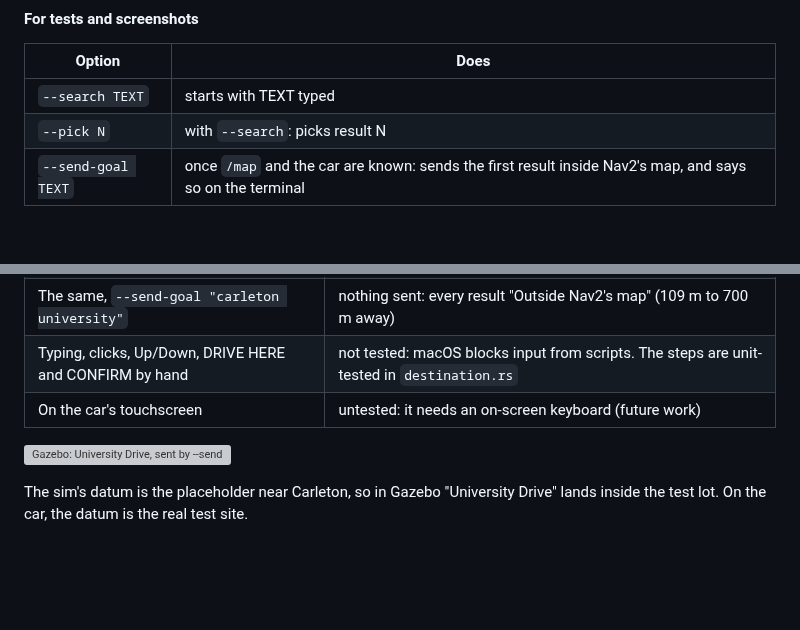
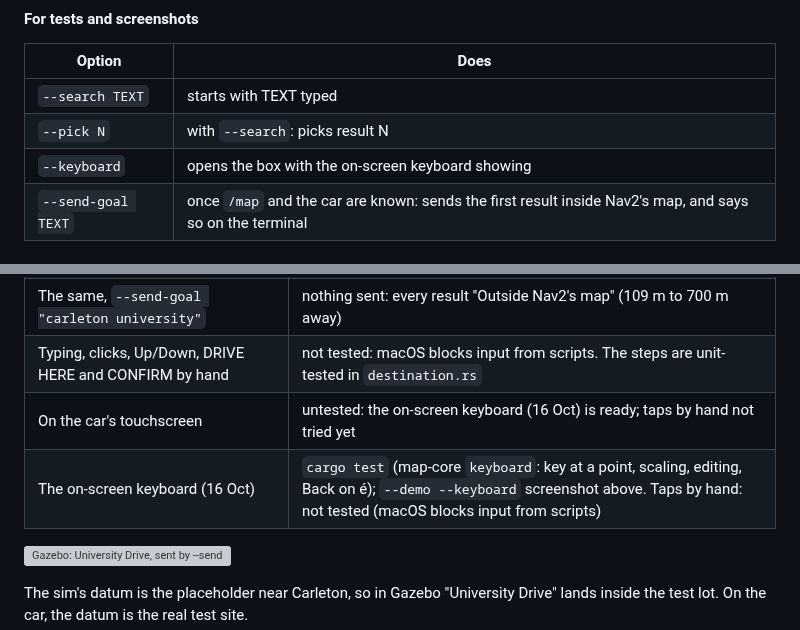
Before and after one commit to AAV-2025-2026/ecolo-av, a Markdown page: docs/hud.md, 2 parts joined by grey strips. Rendered like a GitHub page; blank space fills up the shorter version; grey boxes are pictures that could not be loaded.

```diff
--- a/docs/hud.md
+++ b/docs/hud.md
@@ -309,6 +333,7 @@ Try a search from a terminal: `cargo run --release -p map-core --example search
 |---|---|
 | `--search TEXT` | starts with TEXT typed |
 | `--pick N` | with `--search`: picks result N |
+| `--keyboard` | opens the box with the on-screen keyboard showing |
 | `--send-goal TEXT` | once `/map` and the car are known: sends the first result inside Nav2's map, and says so on the terminal |
 
 #### Tested (15 October, a Mac)
@@ -319,7 +344,8 @@ Try a search from a terminal: `cargo run --release -p map-core --example search
 | Gazebo `test_lot`, headless, private domain: `--send-goal "university drive"` | sent x 59.27, y 11.90 m; `bt_navigator`: "Begin navigating from current location (0.06, 0.09) to (59.27, 11.90)"; then "Goal succeeded" |
 | The same, `--send-goal "carleton university"` | nothing sent: every result "Outside Nav2's map" (109 m to 700 m away) |
 | Typing, clicks, Up/Down, DRIVE HERE and CONFIRM by hand | not tested: macOS blocks input from scripts. The steps are unit-tested in `destination.rs` |
-| On the car's touchscreen | untested: it needs an on-screen keyboard (future work) |
+| On the car's touchscreen | untested: the on-screen keyboard (16 Oct) is ready; taps by hand not tried yet |
+| The on-screen keyboard (16 Oct) | `cargo test` (map-core `keyboard`: key at a point, scaling, editing, Back on é); `--demo --keyboard` screenshot above. Taps by hand: not tested (macOS blocks input from scripts) |
 
 ![Gazebo: University Drive, sent by --send-goal, and Nav2 driving there](img/map-search-sim.png)
 
```
Also changed, not shown: other parts of docs/hud.md (+26 -2 lines), docs/img/map-keyboard.png (added), 2 other files.
